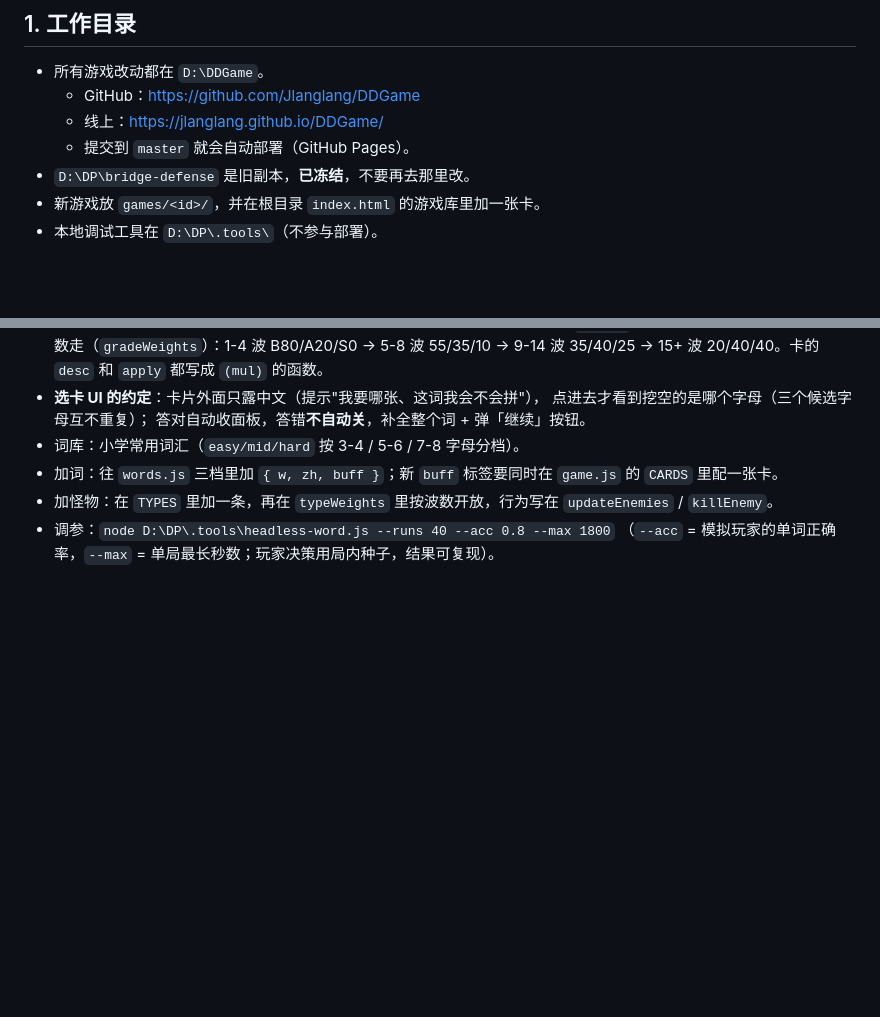
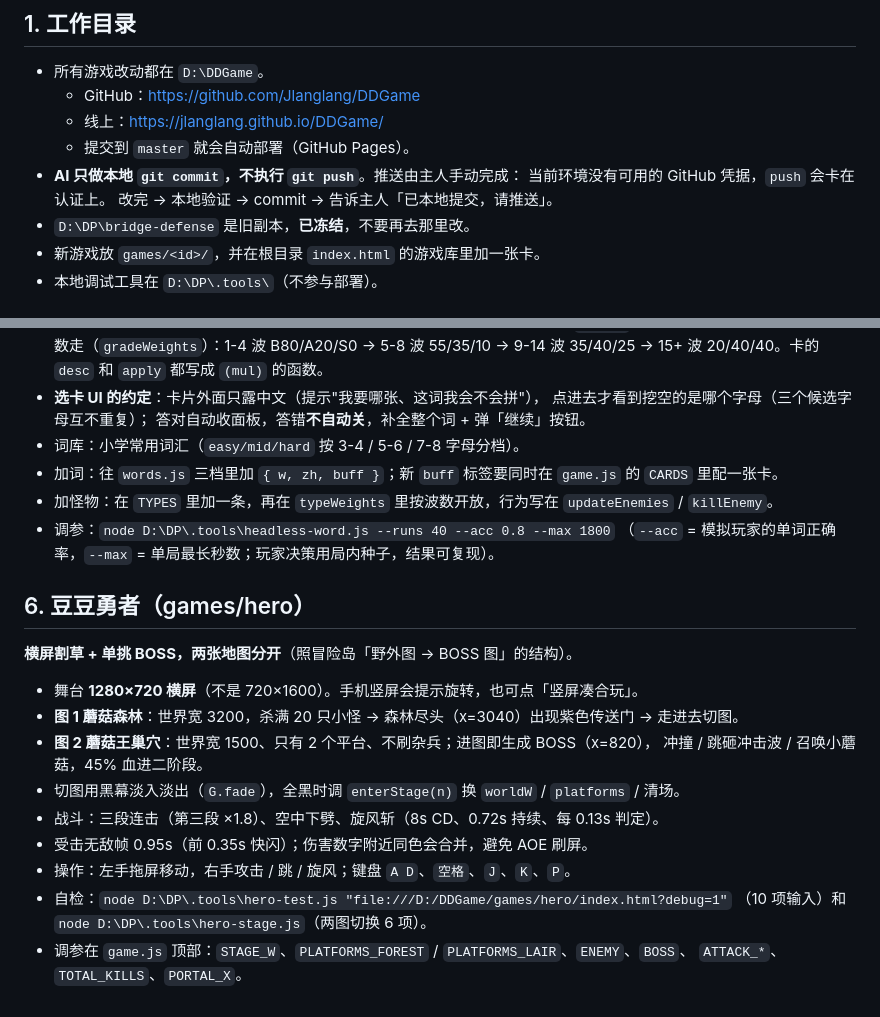
Before and after one commit to Jlanglang/DDGame, a Markdown page: AGENTS.md, 2 parts joined by grey strips. Drawn GitHub-style; blank space fills up the shorter version.

Commit message:
docs: 规则里写明 AI 只本地提交不推送 + 豆豆勇者速查

```diff
--- a/AGENTS.md
+++ b/AGENTS.md
@@ -8,6 +8,9 @@
   - GitHub：https://github.com/Jlanglang/DDGame
   - 线上：https://jlanglang.github.io/DDGame/
   - 提交到 `master` 就会自动部署（GitHub Pages）。
+- **AI 只做本地 `git commit`，不执行 `git push`**。推送由主人手动完成：
+  当前环境没有可用的 GitHub 凭据，`push` 会卡在认证上。
+  改完 → 本地验证 → commit → 告诉主人「已本地提交，请推送」。
 - `D:\DP\bridge-defense` 是旧副本，**已冻结**，不要再去那里改。
 - 新游戏放 `games/<id>/`，并在根目录 `index.html` 的游戏库里加一张卡。
 - 本地调试工具在 `D:\DP\.tools\`（不参与部署）。
@@ -89,3 +92,20 @@ node D:\DP\.tools\input-test.js
 - 加怪物：在 `TYPES` 里加一条，再在 `typeWeights` 里按波数开放，行为写在 `updateEnemies` / `killEnemy`。
 - 调参：`node D:\DP\.tools\headless-word.js --runs 40 --acc 0.8 --max 1800`
   （`--acc` = 模拟玩家的单词正确率，`--max` = 单局最长秒数；玩家决策用局内种子，结果可复现）。
+
+## 6. 豆豆勇者（games/hero）
+
+**横屏割草 + 单挑 BOSS，两张地图分开**（照冒险岛「野外图 → BOSS 图」的结构）。
+
+- 舞台 **1280×720 横屏**（不是 720×1600）。手机竖屏会提示旋转，也可点「竖屏凑合玩」。
+- **图 1 蘑菇森林**：世界宽 3200，杀满 20 只小怪 → 森林尽头（x=3040）出现紫色传送门 → 走进去切图。
+- **图 2 蘑菇王巢穴**：世界宽 1500、只有 2 个平台、不刷杂兵；进图即生成 BOSS（x=820），
+  冲撞 / 跳砸冲击波 / 召唤小蘑菇，45% 血进二阶段。
+- 切图用黑幕淡入淡出（`G.fade`），全黑时调 `enterStage(n)` 换 `worldW` / `platforms` / 清场。
+- 战斗：三段连击（第三段 ×1.8）、空中下劈、旋风斩（8s CD、0.72s 持续、每 0.13s 判定）。
+- 受击无敌帧 0.95s（前 0.35s 快闪）；伤害数字附近同色会合并，避免 AOE 刷屏。
+- 操作：左手拖屏移动，右手攻击 / 跳 / 旋风；键盘 `A D`、`空格`、`J`、`K`、`P`。
+- 自检：`node D:\DP\.tools\hero-test.js "file:///D:/DDGame/games/hero/index.html?debug=1"`
+  （10 项输入）和 `node D:\DP\.tools\hero-stage.js`（两图切换 6 项）。
+- 调参在 `game.js` 顶部：`STAGE_W`、`PLATFORMS_FOREST` / `PLATFORMS_LAIR`、`ENEMY`、`BOSS`、
+  `ATTACK_*`、`TOTAL_KILLS`、`PORTAL_X`。
```
